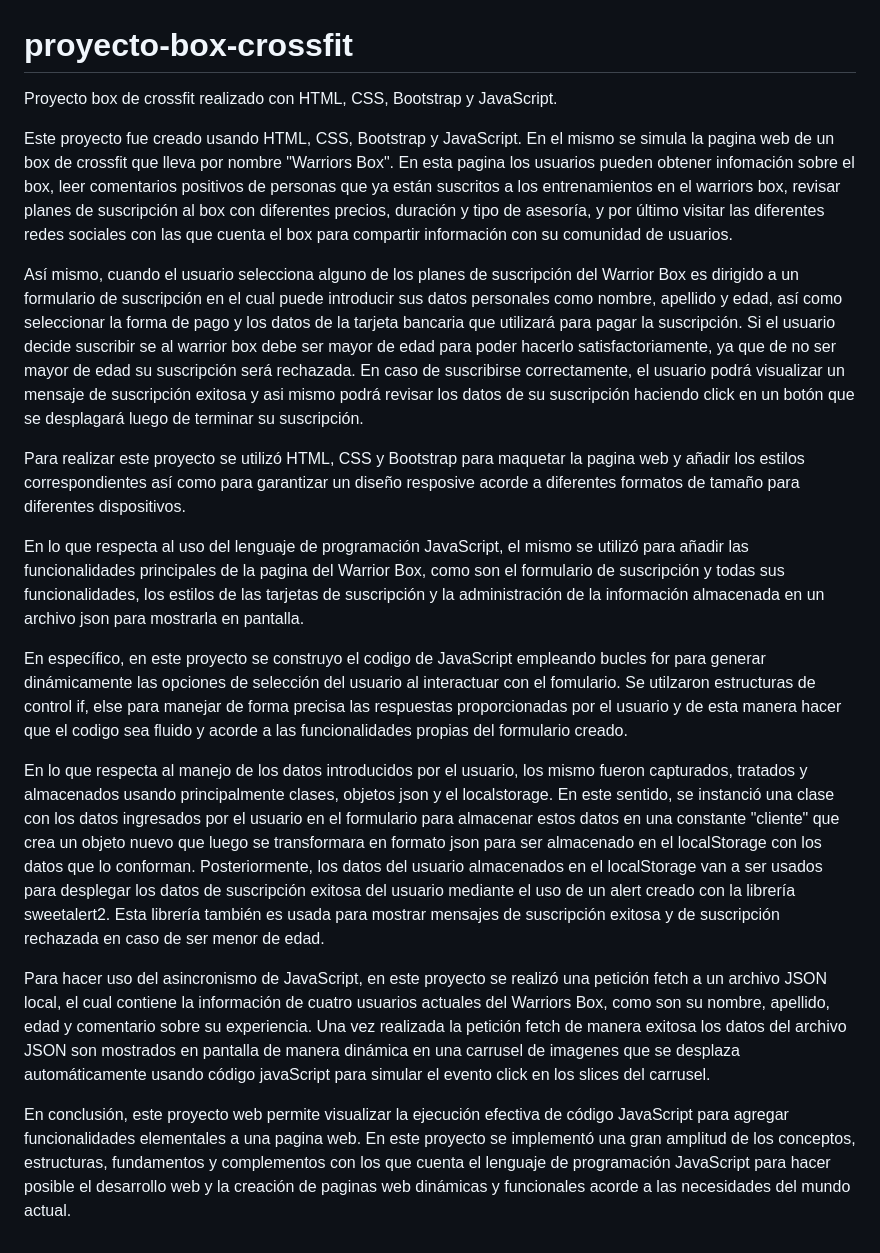
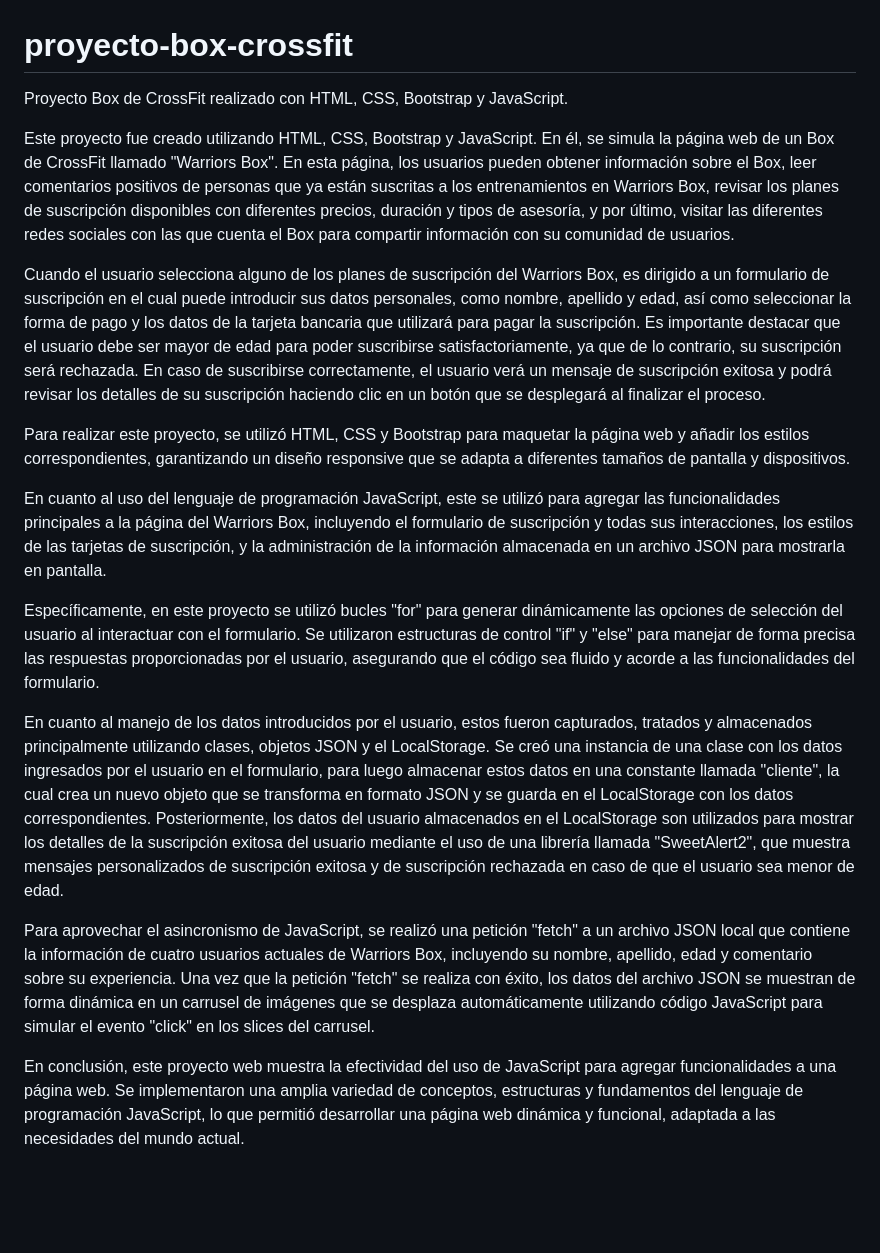
Before and after one commit to albertoaguilera31/proyecto-box-crossfit, a Markdown page: README.md, the part around the change. Drawn GitHub-style; blank space fills up the shorter version.

Commit message:
README.md
Descripción detallada del proyecto de página web para el Box de Crossfit Warriors.

```diff
--- a/README.md
+++ b/README.md
@@ -1,39 +1,18 @@
 # proyecto-box-crossfit
-Proyecto box de crossfit realizado con HTML, CSS, Bootstrap y JavaScript.
+Proyecto Box de CrossFit realizado con HTML, CSS, Bootstrap y JavaScript.
 
-Este proyecto fue creado usando HTML, CSS, Bootstrap y JavaScript. En el mismo se simula la pagina web de un box de crossfit que lleva por nombre "Warriors Box".
-En esta pagina los usuarios pueden obtener infomación sobre el box, leer comentarios positivos de personas que ya están suscritos a los entrenamientos en el warriors
-box, revisar planes de suscripción al box con diferentes precios, duración y tipo de asesoría, y por último visitar las diferentes redes sociales con las que cuenta
-el box para compartir información con su comunidad de usuarios.
+Este proyecto fue creado utilizando HTML, CSS, Bootstrap y JavaScript. En él, se simula la página web de un Box de CrossFit llamado "Warriors Box". En esta página, los usuarios pueden obtener información sobre el Box, leer comentarios positivos de personas que ya están suscritas a los entrenamientos en Warriors Box, revisar los planes de suscripción disponibles con diferentes precios, duración y tipos de asesoría, y por último, visitar las diferentes redes sociales con las que cuenta el Box para compartir información con su comunidad de usuarios.
 
-Así mismo, cuando el usuario selecciona alguno de los planes de suscripción del Warrior Box es dirigido a un formulario de suscripción en el cual puede introducir sus
-datos personales como nombre, apellido y edad, así como seleccionar la forma de pago y los datos de la tarjeta bancaria que utilizará para pagar la suscripción.
-Si el usuario decide suscribir se al warrior box debe ser mayor de edad para poder hacerlo satisfactoriamente, ya que de no ser mayor de edad su suscripción será
-rechazada. En caso de suscribirse correctamente, el usuario podrá visualizar un mensaje de suscripción exitosa y asi mismo podrá revisar los datos de su suscripción
-haciendo click en un botón que se desplagará luego de terminar su suscripción.
+Cuando el usuario selecciona alguno de los planes de suscripción del Warriors Box, es dirigido a un formulario de suscripción en el cual puede introducir sus datos personales, como nombre, apellido y edad, así como seleccionar la forma de pago y los datos de la tarjeta bancaria que utilizará para pagar la suscripción. Es importante destacar que el usuario debe ser mayor de edad para poder suscribirse satisfactoriamente, ya que de lo contrario, su suscripción será rechazada. En caso de suscribirse correctamente, el usuario verá un mensaje de suscripción exitosa y podrá revisar los detalles de su suscripción haciendo clic en un botón que se desplegará al finalizar el proceso.
 
-Para realizar este proyecto se utilizó HTML, CSS y Bootstrap para maquetar la pagina web y añadir los estilos correspondientes así como para garantizar un diseño
-resposive acorde a diferentes formatos de tamaño para diferentes dispositivos.
+Para realizar este proyecto, se utilizó HTML, CSS y Bootstrap para maquetar la página web y añadir los estilos correspondientes, garantizando un diseño responsive que se adapta a diferentes tamaños de pantalla y dispositivos.
 
-En lo que respecta al uso del lenguaje de programación JavaScript, el mismo se utilizó para añadir las funcionalidades principales de la pagina del Warrior Box, como
-son el formulario de suscripción y todas sus funcionalidades, los estilos de las tarjetas de suscripción y la administración de la información almacenada en un archivo
-json para mostrarla en pantalla.
+En cuanto al uso del lenguaje de programación JavaScript, este se utilizó para agregar las funcionalidades principales a la página del Warriors Box, incluyendo el formulario de suscripción y todas sus interacciones, los estilos de las tarjetas de suscripción, y la administración de la información almacenada en un archivo JSON para mostrarla en pantalla.
 
-En específico, en este proyecto se construyo el codigo de JavaScript empleando bucles for para generar dinámicamente las opciones de selección del usuario al
-interactuar con el fomulario. Se utilzaron estructuras de control if, else para manejar de forma precisa las respuestas proporcionadas por el usuario y de esta manera
-hacer que el codigo sea fluido y acorde a las funcionalidades propias del formulario creado.
+Específicamente, en este proyecto se utilizó bucles "for" para generar dinámicamente las opciones de selección del usuario al interactuar con el formulario. Se utilizaron estructuras de control "if" y "else" para manejar de forma precisa las respuestas proporcionadas por el usuario, asegurando que el código sea fluido y acorde a las funcionalidades del formulario.
 
-En lo que respecta al manejo de los datos introducidos por el usuario, los mismo fueron capturados, tratados y almacenados usando principalmente clases, objetos json
-y el localstorage. En este sentido, se instanció una clase con los datos ingresados por el usuario en el formulario para almacenar estos datos en una constante "cliente"
-que crea un objeto nuevo que luego se transformara en formato json para ser almacenado en el localStorage con los datos que lo conforman. Posteriormente, los datos
-del usuario almacenados en el localStorage van a ser usados para desplegar los datos de suscripción exitosa del usuario mediante el uso de un alert creado con la
-librería sweetalert2. Esta librería también es usada para mostrar mensajes de suscripción exitosa y de suscripción rechazada en caso de ser menor de edad.
+En cuanto al manejo de los datos introducidos por el usuario, estos fueron capturados, tratados y almacenados principalmente utilizando clases, objetos JSON y el LocalStorage. Se creó una instancia de una clase con los datos ingresados por el usuario en el formulario, para luego almacenar estos datos en una constante llamada "cliente", la cual crea un nuevo objeto que se transforma en formato JSON y se guarda en el LocalStorage con los datos correspondientes. Posteriormente, los datos del usuario almacenados en el LocalStorage son utilizados para mostrar los detalles de la suscripción exitosa del usuario mediante el uso de una librería llamada "SweetAlert2", que muestra mensajes personalizados de suscripción exitosa y de suscripción rechazada en caso de que el usuario sea menor de edad.
 
-Para hacer uso del asincronismo de JavaScript, en este proyecto se realizó una petición fetch a un archivo JSON local, el cual contiene la información de cuatro
-usuarios actuales del Warriors Box, como son su nombre, apellido, edad y comentario sobre su experiencia. Una vez realizada la petición fetch de manera exitosa los datos
-del archivo JSON son mostrados en pantalla de manera dinámica en una carrusel de imagenes que se desplaza automáticamente usando código javaScript para simular el
-evento click en los slices del carrusel.
+Para aprovechar el asincronismo de JavaScript, se realizó una petición "fetch" a un archivo JSON local que contiene la información de cuatro usuarios actuales de Warriors Box, incluyendo su nombre, apellido, edad y comentario sobre su experiencia. Una vez que la petición "fetch" se realiza con éxito, los datos del archivo JSON se muestran de forma dinámica en un carrusel de imágenes que se desplaza automáticamente utilizando código JavaScript para simular el evento "click" en los slices del carrusel.
 
-En conclusión, este proyecto web permite visualizar la ejecución efectiva de código JavaScript para agregar funcionalidades elementales a una pagina web. En este proyecto se
-implementó una gran amplitud de los conceptos, estructuras, fundamentos y complementos con los que cuenta el lenguaje de programación JavaScript para hacer
-posible el desarrollo web y la creación de paginas web dinámicas y funcionales acorde a las necesidades del mundo actual.
+En conclusión, este proyecto web muestra la efectividad del uso de JavaScript para agregar funcionalidades a una página web. Se implementaron una amplia variedad de conceptos, estructuras y fundamentos del lenguaje de programación JavaScript, lo que permitió desarrollar una página web dinámica y funcional, adaptada a las necesidades del mundo actual.
```
